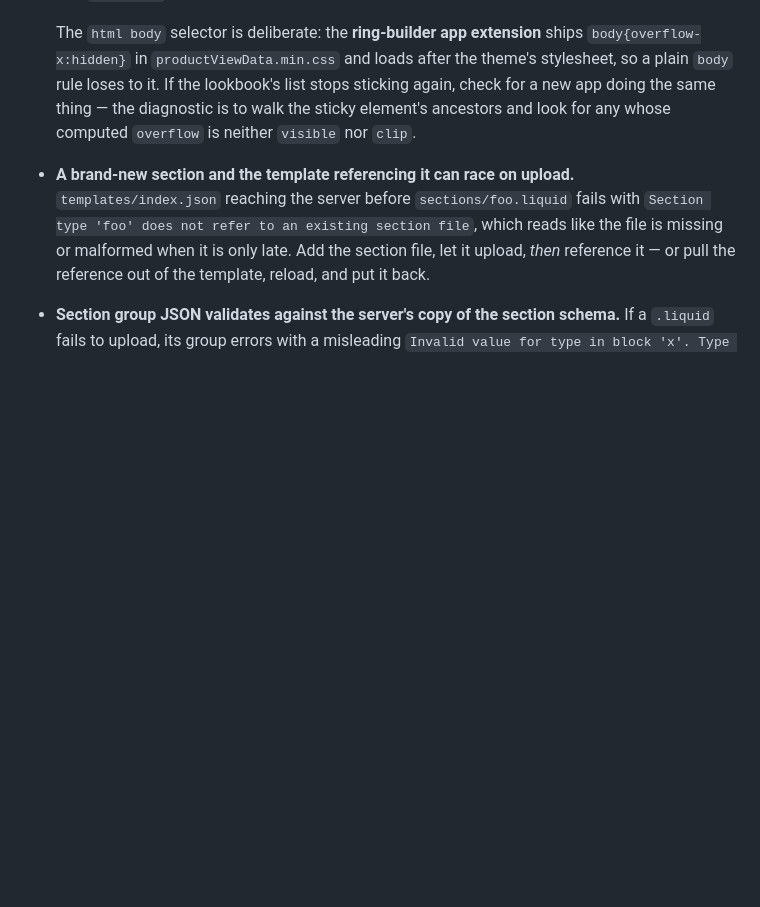
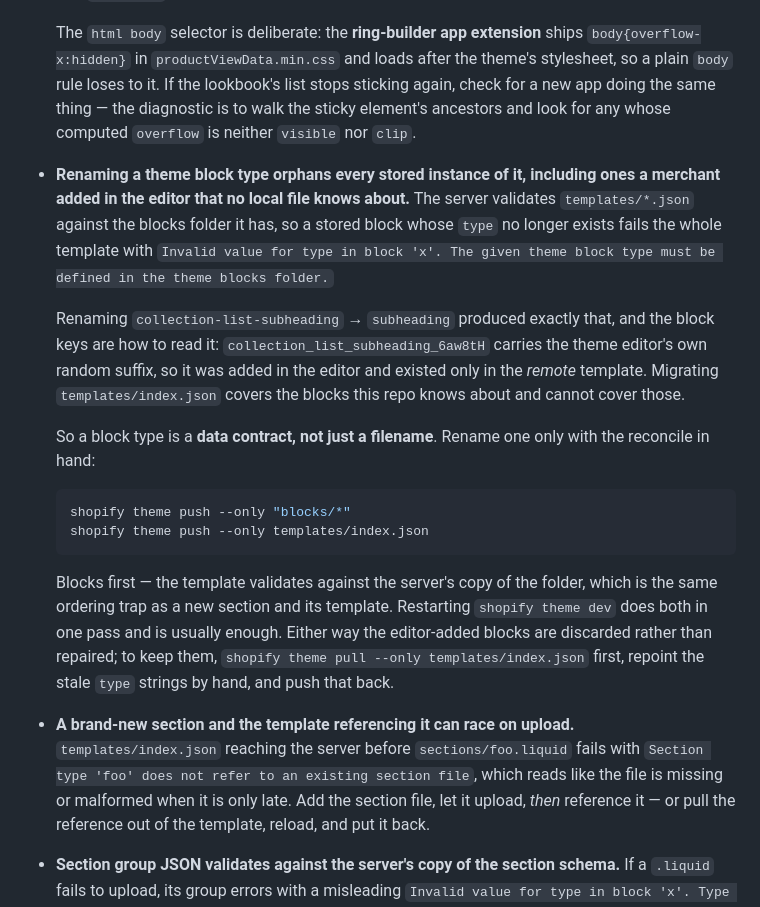
Before and after one commit to PratiyushT/glorious, a Markdown page: CLAUDE.md, the part around the change. Drawn GitHub-style; blank space fills up the shorter version.

Commit message:
docs: a theme block type is a data contract, not just a filename
Renaming collection-list-subheading -> subheading orphaned every stored
instance and failed the whole template with "Invalid value for type in block
'x'. The given theme block type must be defined in the theme blocks folder."

Migrating templates/index.json covered the blocks this repo knows about. It
could not cover the ones added in the theme editor, which exist only in the
remote template — and the keys say so: collection_list_subheading_6aw8tH
carries the editor's own random suffix.

Records the reconcile, blocks before template, since that ordering is the same
trap a new section and its template already have.

Co-Authored-By: Claude Opus 5 <noreply@anthropic.com>

````diff
--- a/CLAUDE.md
+++ b/CLAUDE.md
@@ -1960,6 +1960,33 @@ the quick-view disc, `--card-zoom`, the edge colour).
   diagnostic is to walk the sticky element's ancestors and look for any whose
   computed `overflow` is neither `visible` nor `clip`.
 
+- **Renaming a theme block type orphans every stored instance of it, including
+  ones a merchant added in the editor that no local file knows about.** The
+  server validates `templates/*.json` against the blocks folder it has, so a
+  stored block whose `type` no longer exists fails the whole template with
+  `Invalid value for type in block 'x'. The given theme block type must be
+  defined in the theme blocks folder.`
+
+  Renaming `collection-list-subheading` → `subheading` produced exactly that,
+  and the block keys are how to read it: `collection_list_subheading_6aw8tH`
+  carries the theme editor's own random suffix, so it was added in the editor
+  and existed only in the *remote* template. Migrating `templates/index.json`
+  covers the blocks this repo knows about and cannot cover those.
+
+  So a block type is a **data contract, not just a filename**. Rename one only
+  with the reconcile in hand:
+
+  ```bash
+  shopify theme push --only "blocks/*"
+  shopify theme push --only templates/index.json
+  ```
+
+  Blocks first — the template validates against the server's copy of the
+  folder, which is the same ordering trap as a new section and its template.
+  Restarting `shopify theme dev` does both in one pass and is usually enough.
+  Either way the editor-added blocks are discarded rather than repaired; to
+  keep them, `shopify theme pull --only templates/index.json` first, repoint the
+  stale `type` strings by hand, and push that back.
 - **A brand-new section and the template referencing it can race on upload.**
   `templates/index.json` reaching the server before `sections/foo.liquid` fails
   with `Section type 'foo' does not refer to an existing section file`, which
````
